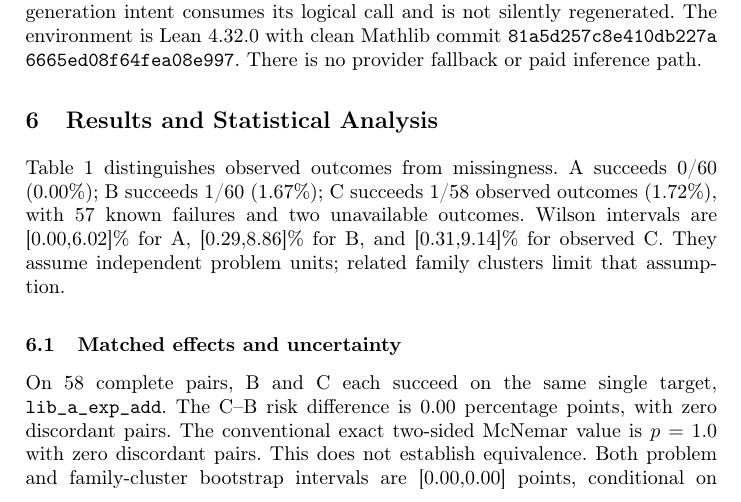
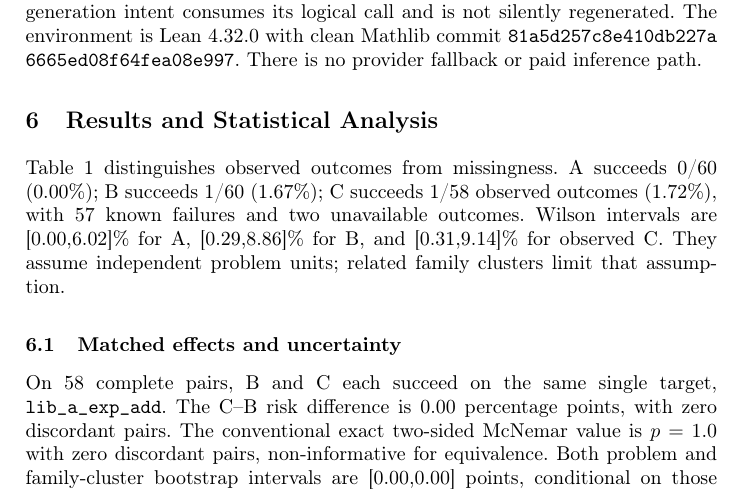
Before and after one commit to sadiapeerzada/NLP-to-Formal-Language-Proof, a LaTeX paper (publication/paper/main.tex): part of page 4 of 16, cut so that both start at the same text. Compiled offline with pdfLaTeX.

Commit message:
paper: standardize zero-discordance McNemar interpretation

```diff
--- a/publication/paper/main.tex
+++ b/publication/paper/main.tex
@@ -160,7 +160,7 @@ They assume independent problem units; related family clusters limit that assump
 On 58 complete pairs, B and C each succeed on the same single target,
 \texttt{lib\_a\_exp\_add}. The C--B risk difference is 0.00 percentage points,
 with zero discordant pairs. The conventional exact two-sided McNemar value is $p=1.0$ with
-zero discordant pairs. This does not establish equivalence. Both problem and family-cluster
+zero discordant pairs, non-informative for equivalence. Both problem and family-cluster
 bootstrap intervals are [0.00,0.00] points, conditional on those observed pairs.
 This degeneracy reflects identical observed outcomes, not high precision about
 a general feedback effect.
```
